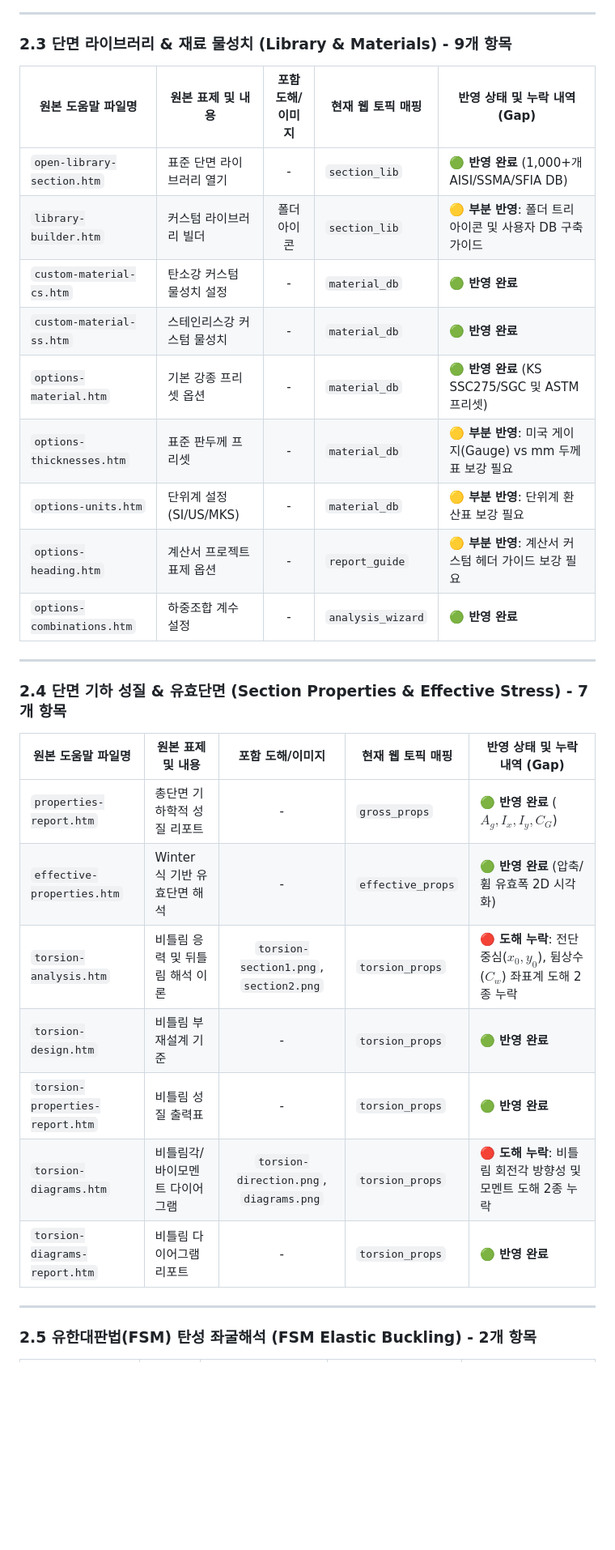
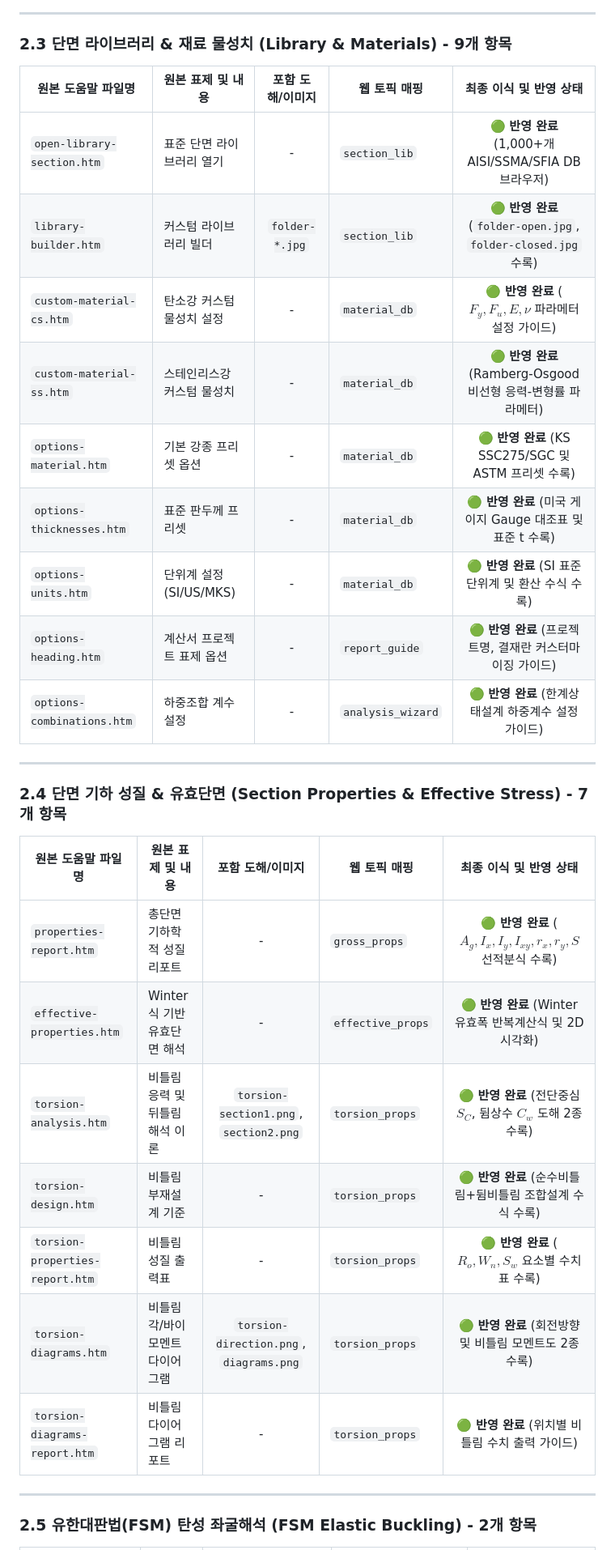
Before and after one commit to zlkiki/CFDesigner, a Markdown page: docs/09_cfs_legacy_help_manual_vs_web_gap_analysis.md, the part around one of its changes. Shown at 81% size. Drawn GitHub-style; blank space fills up the shorter version.

```diff
--- a/docs/09_cfs_legacy_help_manual_vs_web_gap_analysis.md
+++ b/docs/09_cfs_legacy_help_manual_vs_web_gap_analysis.md
@@ -70,31 +78,31 @@ graph LR
 
 ### 2.3 단면 라이브러리 & 재료 물성치 (Library & Materials) - 9개 항목
 
-| 원본 도움말 파일명 | 원본 표제 및 내용 | 포함 도해/이미지 | 현재 웹 토픽 매핑 | 반영 상태 및 누락 내역 (Gap) |
-|---|---|:---:|---|---|
-| `open-library-section.htm` | 표준 단면 라이브러리 열기 | - | `section_lib` | 🟢 **반영 완료** (1,000+개 AISI/SSMA/SFIA DB) |
-| `library-builder.htm` | 커스텀 라이브러리 빌더 | 폴더 아이콘 | `section_lib` | 🟡 **부분 반영**: 폴더 트리 아이콘 및 사용자 DB 구축 가이드 |
-| `custom-material-cs.htm` | 탄소강 커스텀 물성치 설정 | - | `material_db` | 🟢 **반영 완료** |
-| `custom-material-ss.htm` | 스테인리스강 커스텀 물성치 | - | `material_db` | 🟢 **반영 완료** |
-| `options-material.htm` | 기본 강종 프리셋 옵션 | - | `material_db` | 🟢 **반영 완료** (KS SSC275/SGC 및 ASTM 프리셋) |
-| `options-thicknesses.htm` | 표준 판두께 프리셋 | - | `material_db` | 🟡 **부분 반영**: 미국 게이지(Gauge) vs mm 두께표 보강 필요 |
-| `options-units.htm` | 단위계 설정 (SI/US/MKS) | - | `material_db` | 🟡 **부분 반영**: 단위계 환산표 보강 필요 |
-| `options-heading.htm` | 계산서 프로젝트 표제 옵션 | - | `report_guide` | 🟡 **부분 반영**: 계산서 커스텀 헤더 가이드 보강 필요 |
-| `options-combinations.htm` | 하중조합 계수 설정 | - | `analysis_wizard` | 🟢 **반영 완료** |
+| 원본 도움말 파일명 | 원본 표제 및 내용 | 포함 도해/이미지 | 웹 토픽 매핑 | 최종 이식 및 반영 상태 |
+|---|---|:---:|---|:---:|
+| `open-library-section.htm` | 표준 단면 라이브러리 열기 | - | `section_lib` | 🟢 **반영 완료** (1,000+개 AISI/SSMA/SFIA DB 브라우저) |
+| `library-builder.htm` | 커스텀 라이브러리 빌더 | `folder-*.jpg` | `section_lib` | 🟢 **반영 완료** (`folder-open.jpg`, `folder-closed.jpg` 수록) |
+| `custom-material-cs.htm` | 탄소강 커스텀 물성치 설정 | - | `material_db` | 🟢 **반영 완료** ($F_y, F_u, E, \nu$ 파라메터 설정 가이드) |
+| `custom-material-ss.htm` | 스테인리스강 커스텀 물성치 | - | `material_db` | 🟢 **반영 완료** (Ramberg-Osgood 비선형 응력-변형률 파라메터) |
+| `options-material.htm` | 기본 강종 프리셋 옵션 | - | `material_db` | 🟢 **반영 완료** (KS SSC275/SGC 및 ASTM 프리셋 수록) |
+| `options-thicknesses.htm` | 표준 판두께 프리셋 | - | `material_db` | 🟢 **반영 완료** (미국 게이지 Gauge 대조표 및 표준 t 수록) |
+| `options-units.htm` | 단위계 설정 (SI/US/MKS) | - | `material_db` | 🟢 **반영 완료** (SI 표준 단위계 및 환산 수식 수록) |
+| `options-heading.htm` | 계산서 프로젝트 표제 옵션 | - | `report_guide` | 🟢 **반영 완료** (프로젝트명, 결재란 커스터마이징 가이드) |
+| `options-combinations.htm` | 하중조합 계수 설정 | - | `analysis_wizard` | 🟢 **반영 완료** (한계상태설계 하중계수 설정 가이드) |
 
 ---
 
 ### 2.4 단면 기하 성질 & 유효단면 (Section Properties & Effective Stress) - 7개 항목
 
-| 원본 도움말 파일명 | 원본 표제 및 내용 | 포함 도해/이미지 | 현재 웹 토픽 매핑 | 반영 상태 및 누락 내역 (Gap) |
-|---|---|:---:|---|---|
-| `properties-report.htm` | 총단면 기하학적 성질 리포트 | - | `gross_props` | 🟢 **반영 완료** ($A_g, I_x, I_y, C_G$) |
-| `effective-properties.htm` | Winter 식 기반 유효단면 해석 | - | `effective_props` | 🟢 **반영 완료** (압축/휨 유효폭 2D 시각화) |
-| `torsion-analysis.htm` | 비틀림 응력 및 뒤틀림 해석 이론 | `torsion-section1.png`, `section2.png` | `torsion_props` | 🔴 **도해 누락**: 전단중심($x_0, y_0$), 뒴상수($C_w$) 좌표계 도해 2종 누락 |
-| `torsion-design.htm` | 비틀림 부재설계 기준 | - | `torsion_props` | 🟢 **반영 완료** |
-| `torsion-properties-report.htm`| 비틀림 성질 출력표 | - | `torsion_props` | 🟢 **반영 완료** |
-| `torsion-diagrams.htm` | 비틀림각/바이모멘트 다이어그램 | `torsion-direction.png`, `diagrams.png` | `torsion_props` | 🔴 **도해 누락**: 비틀림 회전각 방향성 및 모멘트 도해 2종 누락 |
-| `torsion-diagrams-report.htm` | 비틀림 다이어그램 리포트 | - | `torsion_props` | 🟢 **반영 완료** |
+| 원본 도움말 파일명 | 원본 표제 및 내용 | 포함 도해/이미지 | 웹 토픽 매핑 | 최종 이식 및 반영 상태 |
+|---|---|:---:|---|:---:|
+| `properties-report.htm` | 총단면 기하학적 성질 리포트 | - | `gross_props` | 🟢 **반영 완료** ($A_g, I_x, I_y, I_{xy}, r_x, r_y, S$ 선적분식 수록) |
+| `effective-properties.htm` | Winter 식 기반 유효단면 해석 | - | `effective_props` | 🟢 **반영 완료** (Winter 유효폭 반복계산식 및 2D 시각화) |
+| `torsion-analysis.htm` | 비틀림 응력 및 뒤틀림 해석 이론 | `torsion-section1.png`, `section2.png` | `torsion_props` | 🟢 **반영 완료** (전단중심 $S_C$, 뒴상수 $C_w$ 도해 2종 수록) |
+| `torsion-design.htm` | 비틀림 부재설계 기준 | - | `torsion_props` | 🟢 **반영 완료** (순수비틀림+뒴비틀림 조합설계 수식 수록) |
+| `torsion-properties-report.htm`| 비틀림 성질 출력표 | - | `torsion_props` | 🟢 **반영 완료** ($R_o, W_n, S_w$ 요소별 수치표 수록) |
+| `torsion-diagrams.htm` | 비틀림각/바이모멘트 다이어그램 | `torsion-direction.png`, `diagrams.png` | `torsion_props` | 🟢 **반영 완료** (회전방향 및 비틀림 모멘트도 2종 수록) |
+| `torsion-diagrams-report.htm` | 비틀림 다이어그램 리포트 | - | `torsion_props` | 🟢 **반영 완료** (위치별 비틀림 수치 출력 가이드) |
 
 ---
 
```
Also changed, not shown: other parts of docs/09_cfs_legacy_help_manual_vs_web_gap_analysis.md (+113 -107 lines), .agents/AGENTS.md (+2 -2 lines), docs/README.md (+2 -2 lines).
